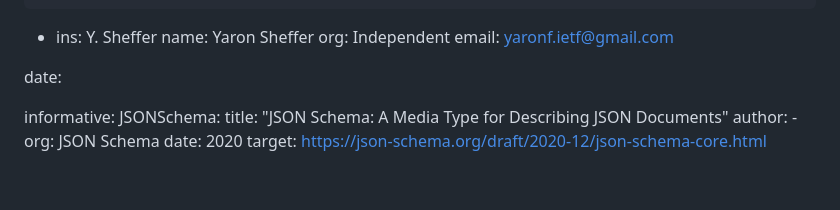
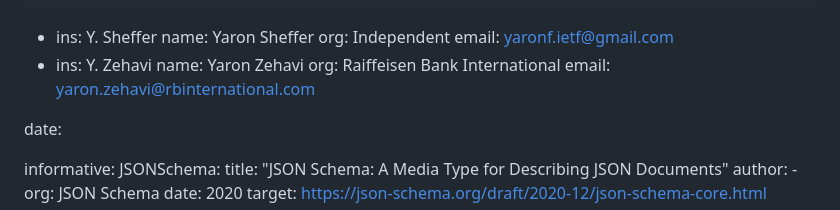
Before and after one commit to maxpassion/oauth-authorization-schemas, a Markdown page: draft-liu-oauth-authorization-schemas.md, the part around the change. GitHub-like rendering; blank space fills up the shorter version.

```diff
--- a/draft-liu-oauth-authorization-schemas.md
+++ b/draft-liu-oauth-authorization-schemas.md
@@ -33,6 +33,11 @@ author:
     name: Yaron Sheffer
     org: Independent
     email: yaronf.ietf@gmail.com
+  -
+    ins: Y. Zehavi
+    name: Yaron Zehavi
+    org: Raiffeisen Bank International
+    email: yaron.zehavi@rbinternational.com
 
 date:
 
```
